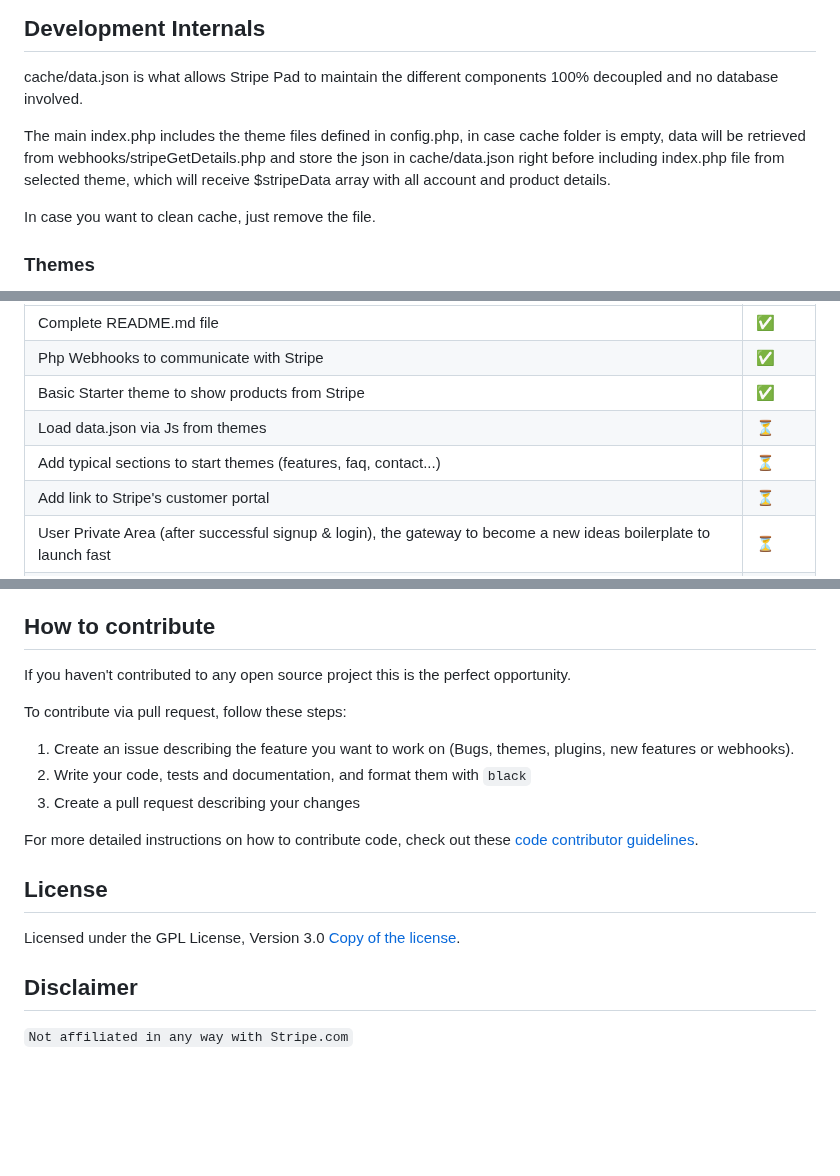
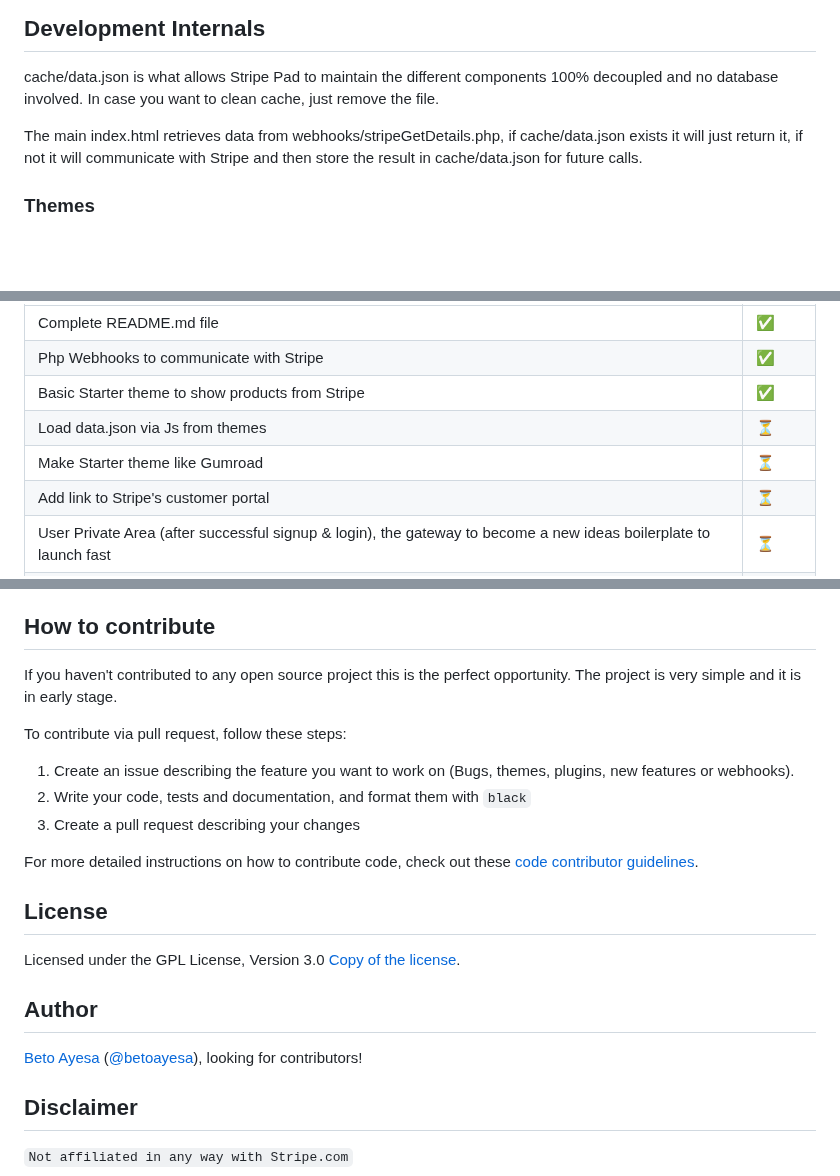
Before and after one commit to natzar/Stripe-Pad, a Markdown page: README.md, 3 parts joined by grey strips. Drawn GitHub-style; blank space fills up the shorter version.

Commit message:
Quick fixes

````diff
--- a/README.md
+++ b/README.md
@@ -97,12 +96,9 @@ When you are ready to publish it online:
 ## Development Internals
 
 cache/data.json is what allows Stripe Pad to maintain the different components 100% decoupled and no database involved.
+In case you want to clean cache, just remove the file.
 
-
-The main index.php includes the theme files defined in config.php, in case cache folder is empty, data will be retrieved from webhooks/stripeGetDetails.php and store the json in cache/data.json right before including index.php file from selected theme, which will receive $stripeData array with all account and product details.
-
-
-In case you want to clean cache, just remove the file.
+The main index.html retrieves data from webhooks/stripeGetDetails.php, if cache/data.json exists it will just return it, if not it will communicate with Stripe and then store the result in cache/data.json for future calls.
 
 
 ### Themes
@@ -135,7 +131,7 @@ This project is still in early alpha, so we have many features soon to come! Sta
 | Php Webhooks to communicate with Stripe                                               |  ✅     |
 | Basic Starter theme to show products from Stripe                                               |  ✅     |
 | Load data.json via Js from themes                                               | ⏳      |
-| Add typical sections to start themes (features, faq, contact...)                                                                       | ⏳        |
+| Make Starter theme like Gumroad                                                                      | ⏳        |
 | Add link to Stripe's customer portal                                                                       | ⏳        |
 | User Private Area (after successful signup & login), the gateway to become a new ideas boilerplate to launch fast                                                                 | ⏳         |
 | Admin Private Area (user & payments management)                                                                     | ⏳         |
@@ -150,7 +146,7 @@ This project is still in early alpha, so we have many features soon to come! Sta
 
 
 ## How to contribute
-If you haven't contributed to any open source project this is the perfect opportunity.
+If you haven't contributed to any open source project this is the perfect opportunity. The project is very simple and it is in early stage.
 
 To contribute via pull request, follow these steps:
 
@@ -163,6 +159,8 @@ For more detailed instructions on how to contribute code, check out these [code
 ## License
 Licensed under the GPL License, Version 3.0 [Copy of the license](LICENSE.txt).
 
+## Author
+[Beto Ayesa](https://github.com/betoayesa) ([@betoayesa](https://twitter.com/betoayesa)), looking for contributors!
 ## Disclaimer
 
 ``` Not affiliated in any way with Stripe.com ```
````
Also changed, not shown: other parts of README.md (+2 -3 lines).
